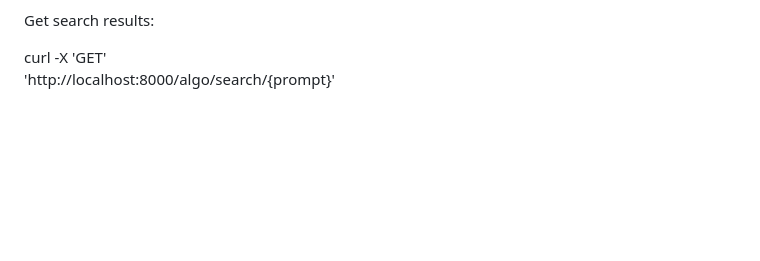
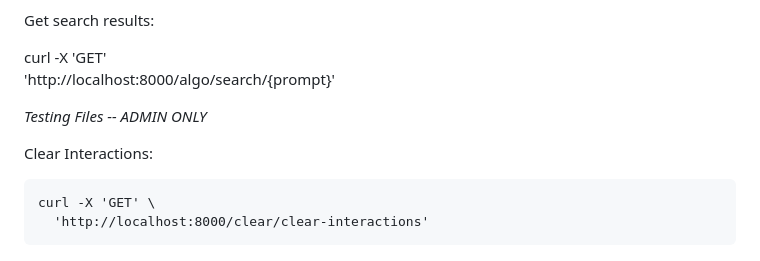
Before and after one commit to roanye/HandDown, a Markdown page: backend_dev/README.md, the part around the change. GitHub-like rendering; blank space fills up the shorter version.

Commit message:
added clear interactions

````diff
--- a/backend_dev/README.md
+++ b/backend_dev/README.md
@@ -226,3 +226,11 @@ Get search results:
 
 curl -X 'GET' \
   'http://localhost:8000/algo/search/{prompt}'
+
+*Testing Files -- ADMIN ONLY*
+
+Clear Interactions:
+```
+curl -X 'GET' \
+  'http://localhost:8000/clear/clear-interactions'
+```
````
